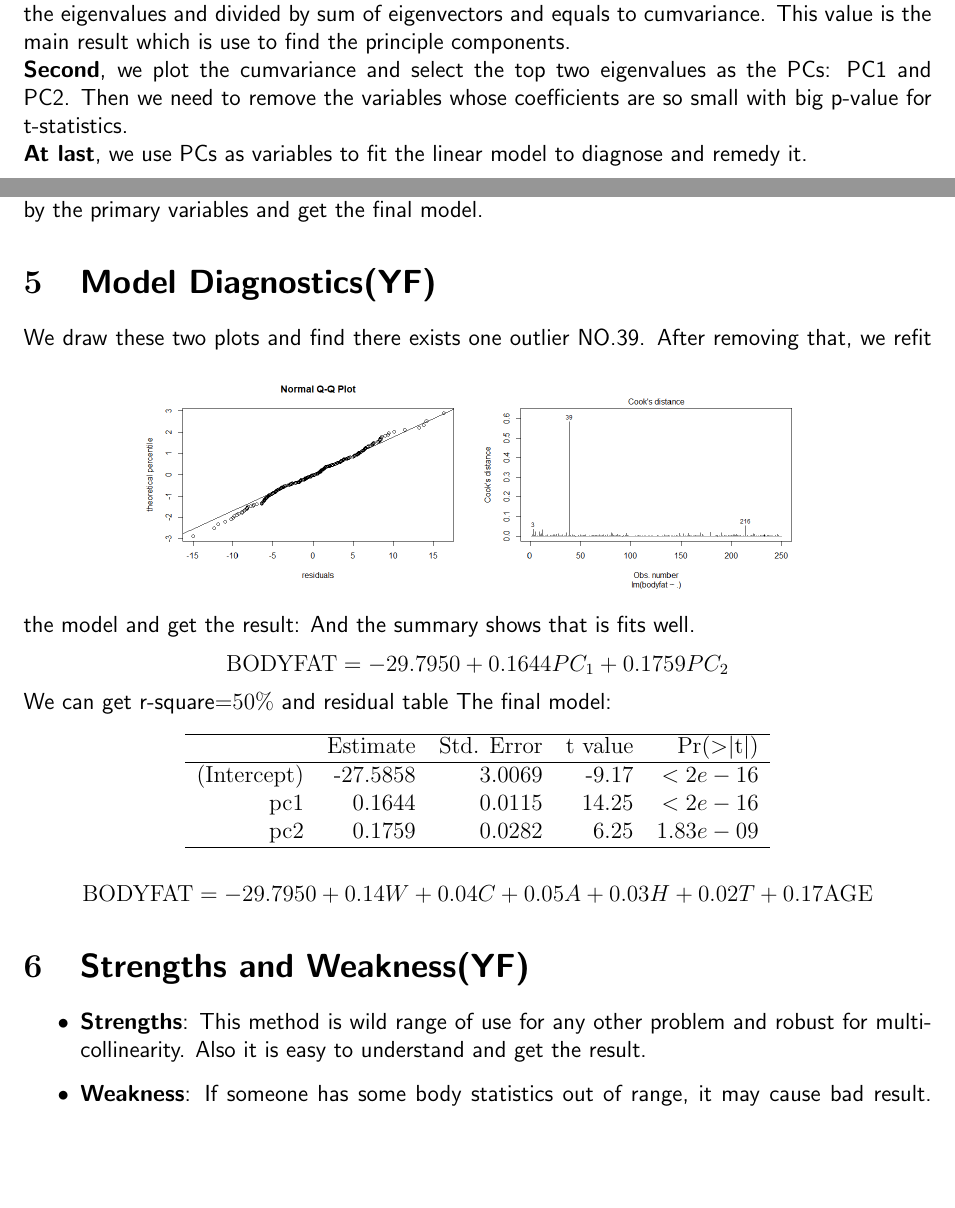
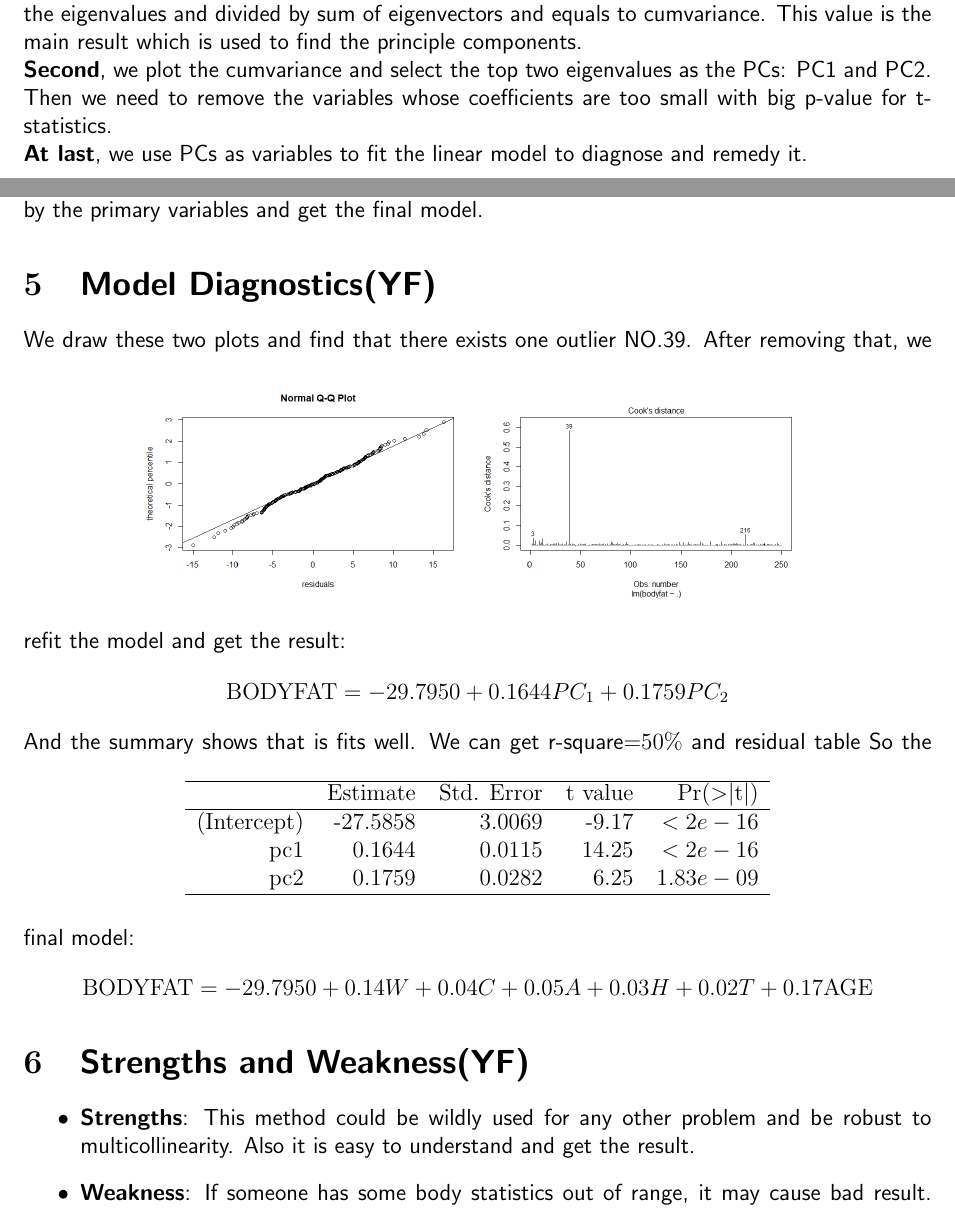
Before and after one commit to y220/BodyFat, a LaTeX document (latex/module2.tex): two parts of pages 1 and 2 of 2 before the commit and two parts of pages 1 and 2 of 3 after it, joined at a grey line, cut so that both start at the same text, the shorter picture padded with empty space. Compiled offline with pdfLaTeX.

Commit message:
Update module2.tex

```diff
--- a/latex/module2.tex
+++ b/latex/module2.tex
@@ -38,9 +38,9 @@ then use PCs to find linear model.
 \textbf{First}, we calculate the covariance matrix of the data set for 15 variables without the three.
 Then we calculate the eigenvalues and the eigenvectors of the matrix.
 Then calculate the cumsum of the eigenvalues and divided by sum of eigenvectors and equals to cumvariance.
-This value is the main result which is use to find the principle components.\\
+This value is the main result which is used to find the principle components.\\
 \textbf{Second}, we plot the cumvariance and select the top two eigenvalues as the PCs: PC1 and PC2.
-Then we need to remove the variables whose coefficients are so small with big p-value for t-statistics.\\
+Then we need to remove the variables whose coefficients are too small with big p-value for t-statistics.\\
 \textbf{At last}, we use PCs as variables to fit the linear model to diagnose and remedy it.
 
 \section{\sffamily Estimation and Inference of Parameters(YF)}
@@ -51,15 +51,15 @@ $$PC_2 = 0.96{\rm AGE} $$
 Then fit the model and get a not good model.
 After we diagnose and remedy it, we change PCs by the primary variables and get the final model.
 \section{\sffamily Model Diagnostics(YF)}
-We draw these two plots and find there exists one outlier NO.39.
+We draw these two plots and find that there exists one outlier NO.39.
 \begin{figure}[ht]
 	\centering
 	\includegraphics[width=6cm,height=4cm]{2.png}
 	\includegraphics[width=6cm,height=4cm]{3.png}
 \end{figure}
 After removing that, we refit the model and get the result:
+$${\rm BODYFAT} = -29.7950 + 0.1644PC_1 + 0.1759PC_2$$
 And the summary shows that is fits well.
-$${\rm BODYFAT} = -29.7950 + 0.1644PC_1 + 0.1759PC_2$$
 We can get r-square=$50\%$ and residual table
 \begin{table}[ht]
     \centering
@@ -73,10 +73,10 @@ We can get r-square=$50\%$ and residual table
        \hline
     \end{tabular}
     \end{table}
-The final model: $${\rm BODYFAT} = -29.7950 + 0.14W + 0.04C + 0.05A+ 0.03H +0.02T + 0.17{\rm AGE}$$
+So the final model: $${\rm BODYFAT} = -29.7950 + 0.14W + 0.04C + 0.05A+ 0.03H +0.02T + 0.17{\rm AGE}$$
 \section{\sffamily Strengths and Weakness(YF)}
 \begin{itemize}
-    \item \textbf{Strengths}: This method is wild range of use for any other problem and robust for multicollinearity. Also it is easy to understand and
+    \item \textbf{Strengths}: This method could be wildly used for any other problem and be robust to multicollinearity. Also it is easy to understand and
     get the result.
     \item \textbf{Weakness}: If someone has some body statistics out of
     range, it may cause bad result. Also the R-square is not close to 1 which means
```
Also changed, not shown: latex/module2.tex (4 more changed lines).
